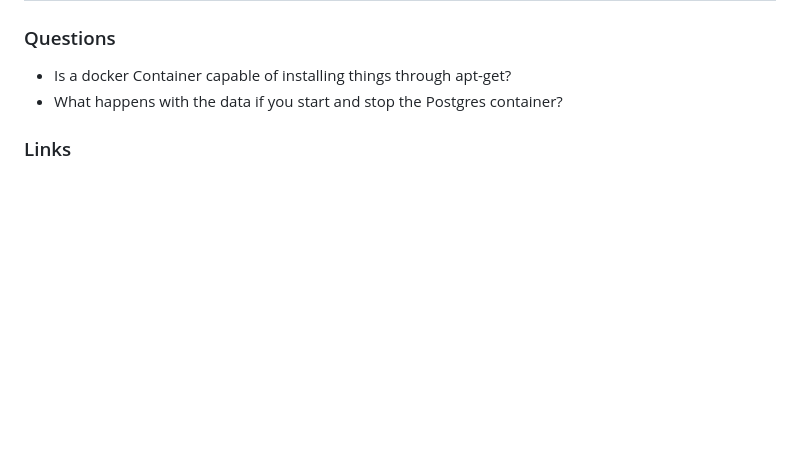
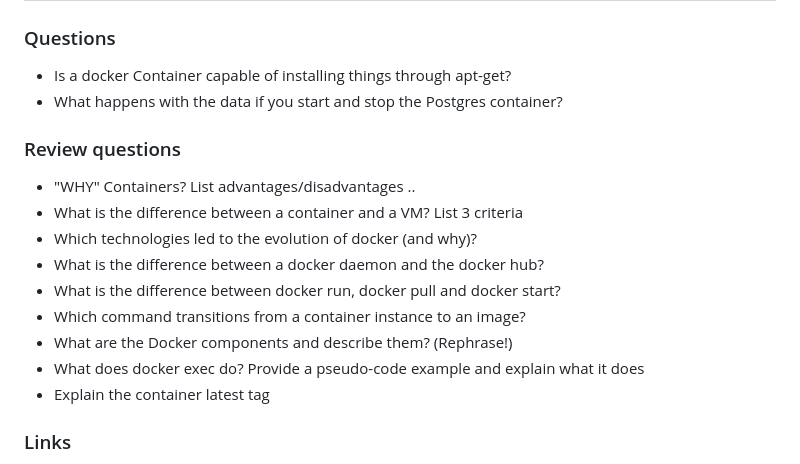
Before and after one commit to maeddes/hft-23-winter, a Markdown page: README.md, the part around the change. Rendered like a GitHub page; blank space fills up the shorter version.

Commit message:
Docker Review

```diff
--- a/README.md
+++ b/README.md
@@ -70,6 +70,18 @@ _The student understands the concepts and use cases of container technology and
 
 - Is a docker Container capable of installing things through apt-get?
 - What happens with the data if you start and stop the Postgres container?
+
+### Review questions
+
+* "WHY" Containers? List advantages/disadvantages ..
+* What is the difference between a container and a VM? List 3 criteria
+* Which technologies led to the evolution of docker (and why)?
+* What is the difference between a docker daemon and the docker hub?
+* What is the difference between docker run, docker pull and docker start?
+* Which command transitions from a container instance to an image?
+* What are the Docker components and describe them? (Rephrase!)
+* What does docker exec do? Provide a pseudo-code example and explain what it does
+* Explain the container latest tag
 
 ### Links
 
```
